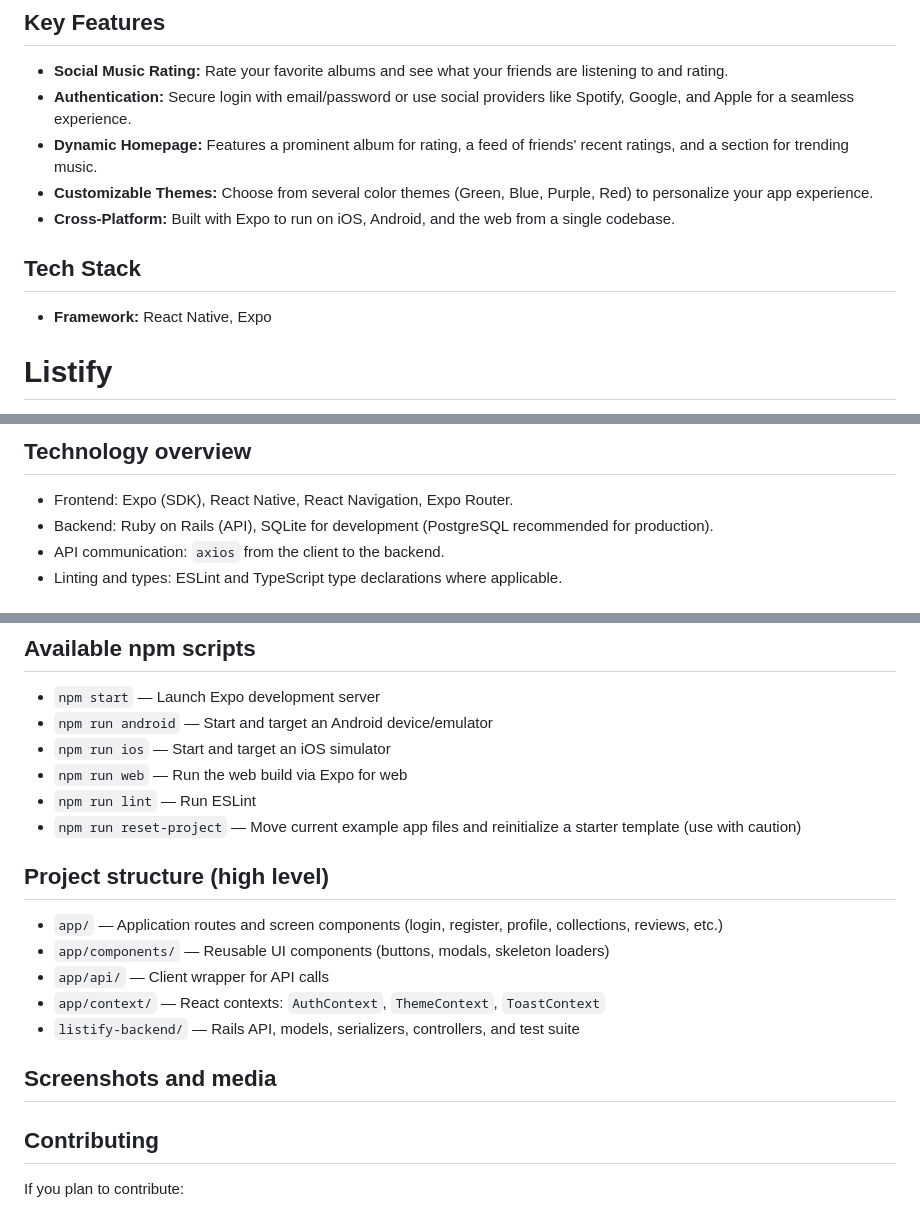
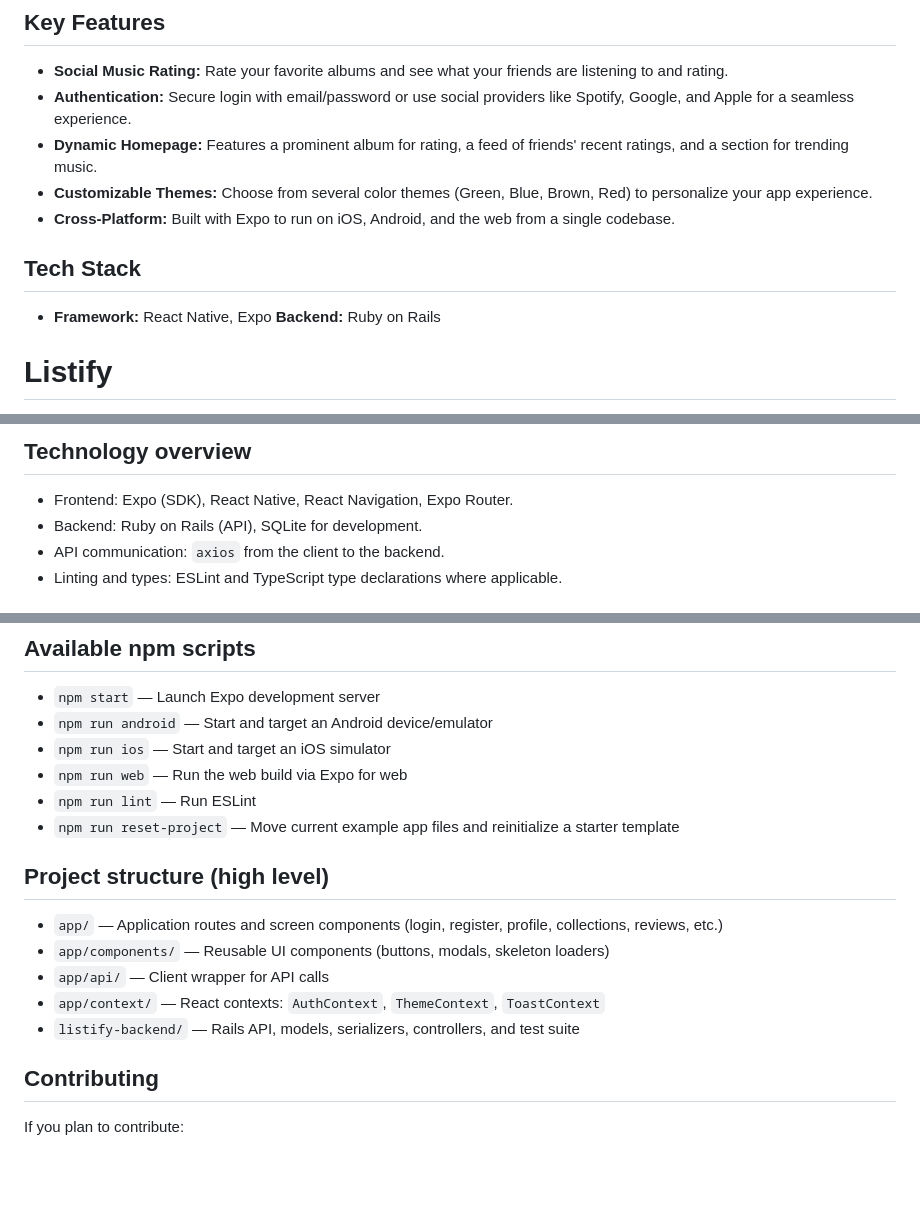
Before and after one commit to eyoaladmasu2217/Listify, a Markdown page: README.md, 3 parts joined by grey strips. GitHub-like rendering; blank space fills up the shorter version.

Commit message:
Read me file update two

```diff
--- a/README.md
+++ b/README.md
@@ -7,12 +7,13 @@ Listify is a mobile application built with Expo and React Native that allows use
 - **Social Music Rating:** Rate your favorite albums and see what your friends are listening to and rating.
 - **Authentication:** Secure login with email/password or use social providers like Spotify, Google, and Apple for a seamless experience.
 - **Dynamic Homepage:** Features a prominent album for rating, a feed of friends' recent ratings, and a section for trending music.
-- **Customizable Themes:** Choose from several color themes (Green, Blue, Purple, Red) to personalize your app experience.
+- **Customizable Themes:** Choose from several color themes (Green, Blue, Brown, Red) to personalize your app experience.
 - **Cross-Platform:** Built with Expo to run on iOS, Android, and the web from a single codebase.
 
 ## Tech Stack
 
 - **Framework:** React Native, Expo
+  **Backend:** Ruby on Rails
 # Listify
 
 Listify is a music discovery and social-rating application. The mobile client is implemented with Expo and React Native and pairs with a Rails-based backend located in the `listify-backend` directory. Users can create accounts, rate albums, follow other users, and view activity and trending lists.
@@ -35,7 +36,7 @@ Listify is a music discovery and social-rating application. The mobile client is
 ## Technology overview
 
 - Frontend: Expo (SDK), React Native, React Navigation, Expo Router.
-- Backend: Ruby on Rails (API), SQLite for development (PostgreSQL recommended for production).
+- Backend: Ruby on Rails (API), SQLite for development.
 - API communication: `axios` from the client to the backend.
 - Linting and types: ESLint and TypeScript type declarations where applicable.
 
@@ -97,7 +98,7 @@ Notes
 - `npm run ios` — Start and target an iOS simulator
 - `npm run web` — Run the web build via Expo for web
 - `npm run lint` — Run ESLint
-- `npm run reset-project` — Move current example app files and reinitialize a starter template (use with caution)
+- `npm run reset-project` — Move current example app files and reinitialize a starter template
 
 ## Project structure (high level)
 
@@ -107,7 +108,6 @@ Notes
 - `app/context/` — React contexts: `AuthContext`, `ThemeContext`, `ToastContext`
 - `listify-backend/` — Rails API, models, serializers, controllers, and test suite
 
-## Screenshots and media
 
 
 ## Contributing
```
Also changed, not shown: other parts of README.md (+0 -4 lines).
